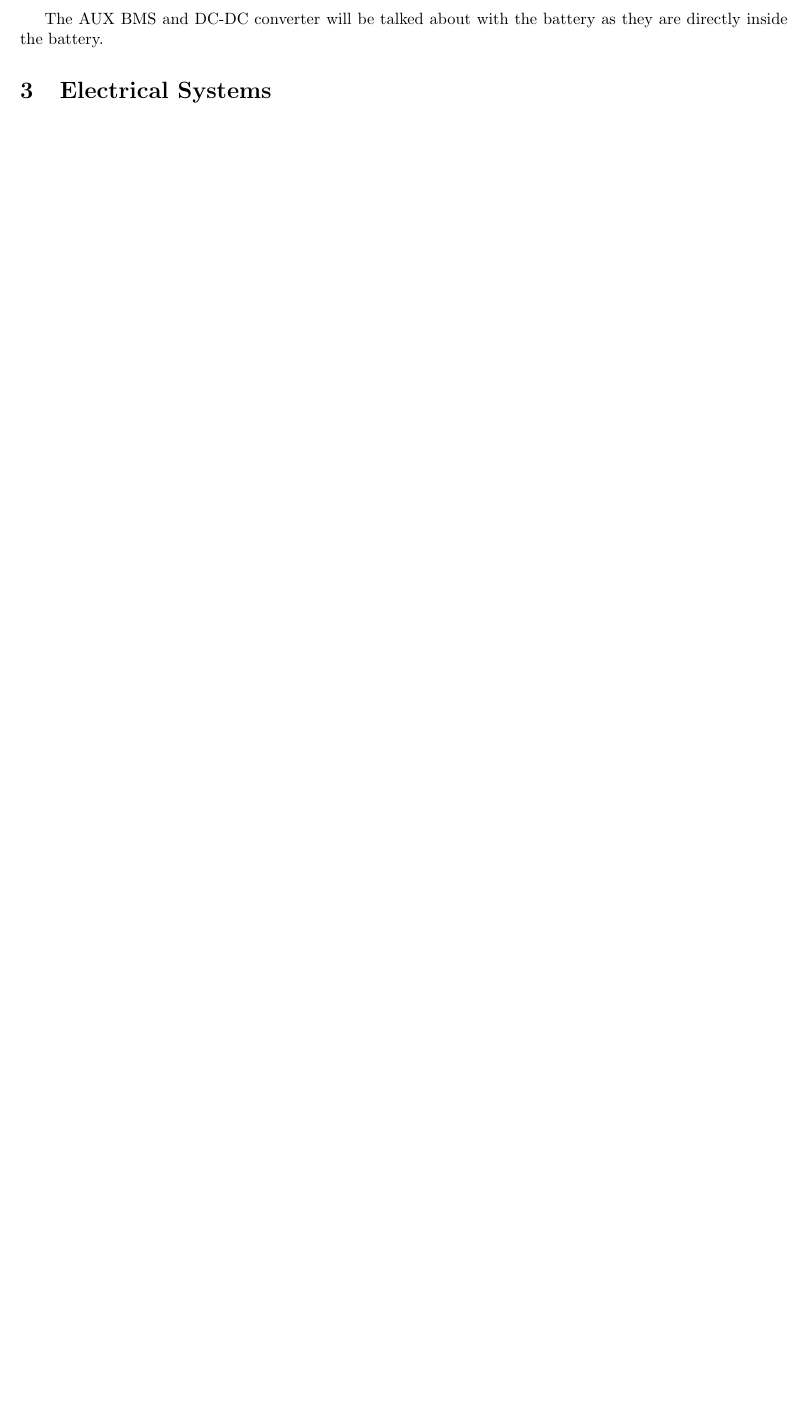
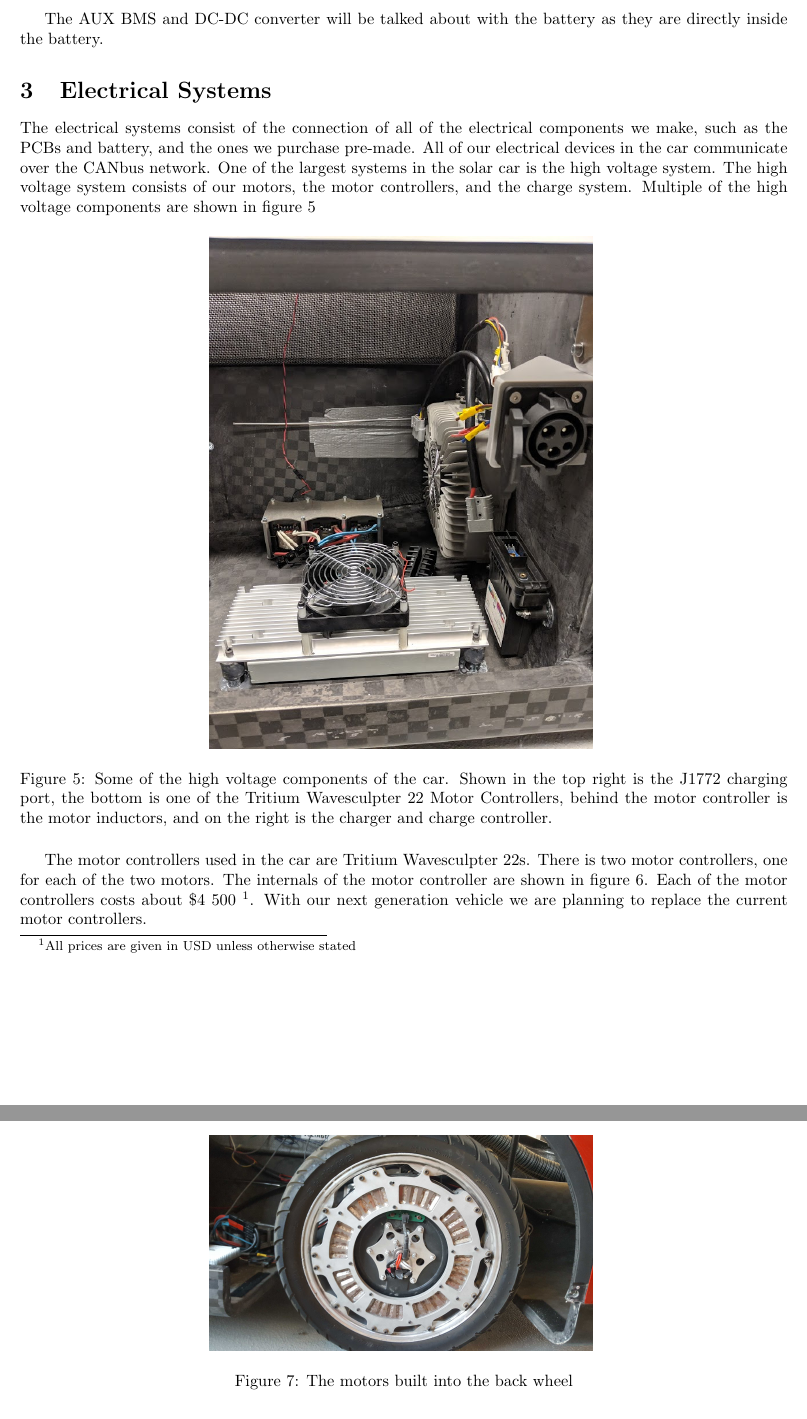
Before and after one commit to UCSolarCarTeam/Business-Electrical-Overview, a LaTeX document (overview.tex): part of page 4 of 4 before the commit and two parts of pages 4 and 5 of 6 after it, the two joined at a grey line, cut so that both start at the same text, the shorter picture padded with empty space. Compiled offline with pdfLaTeX.

Commit message:
Add section on systems team
Added a section on the electrical systems team, including the charge
system, motors, motor controllers, and lights.

```diff
--- a/overview.tex
+++ b/overview.tex
@@ -92,4 +92,31 @@
     \end{figure}
     The AUX BMS and DC-DC converter will be talked about with the
     battery as they are directly inside the battery.
+
+    % Systems Section
     \section{Electrical Systems}
+    The electrical systems consist of the connection of all of the
+    electrical components we make, such as the PCBs and battery, and the
+    ones we purchase pre-made. All of our electrical devices in the car
+    communicate over the CANbus network. One of the largest systems in
+    the solar car is the high voltage system. The high voltage system
+    consists of our motors, the motor controllers, and the charge
+    system. Multiple of the high voltage components are shown in figure
+    \ref{fig:charge}
+    \begin{figure}[H]
+        \centering
+        \includegraphics[width=0.5\textwidth]{images/car_internals.jpg}
+        \caption{Some of the high voltage components of the car. Shown
+            in the top right is the J1772 charging port, the bottom is
+            one of the Tritium Wavesculpter 22 Motor Controllers, behind
+            the motor controller is the motor inductors, and on the
+        right is the charger and charge controller.}
+        \label{fig:charge}
+    \end{figure}
+    The motor controllers used in the car are Tritium Wavesculpter 22s.
+    There is two motor controllers, one for each of the two motors. The
+    internals of the motor controller are shown in figure
+    \ref{fig:mc}. Each of the motor controllers costs about \$4 500
+    \footnote{All prices are given in USD unless otherwise stated}.
+    With our next generation vehicle we are planning to replace the
+    current motor controllers.
@@ -95,0 +128,3 @@
+        \label{fig:mc}
+    \end{figure}
+    The motors used in the car are Marand Arial Flux Surface Mount
@@ -95,0 +135,4 @@
+    \begin{figure}
+        \centering
+        \includegraphics[width=0.5\textwidth]{images/motor.jpg}
+        \caption{The motors built into the back wheel}
```
Also changed, not shown: overview.pdf, overview.tex (27 more changed lines).
